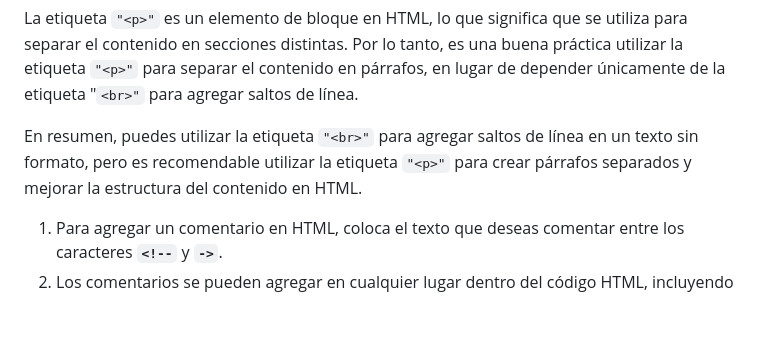
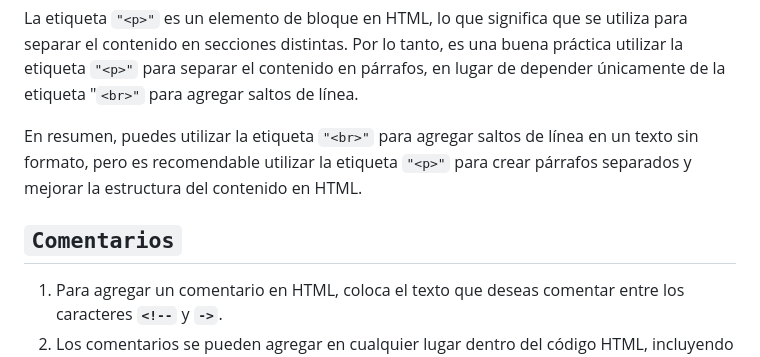
Before and after one commit to JosephYM05/Curso-HTML-CSS, a Markdown page: Clase 01/README.md, the part around the change. GitHub-like rendering; blank space fills up the shorter version.

Commit message:
HTML - CSS

```diff
--- a/Clase 01/README.md
+++ b/Clase 01/README.md
@@ -69,6 +69,8 @@ La etiqueta `"<p>"` es un elemento de bloque en HTML, lo que significa que se ut
 
 En resumen, puedes utilizar la etiqueta `"<br>"` para agregar saltos de línea en un texto sin formato, pero es recomendable utilizar la etiqueta `"<p>"` para crear párrafos separados y mejorar la estructura del contenido en HTML.
 
+## `Comentarios`
+
 1. Para agregar un comentario en HTML, coloca el texto que deseas comentar entre los caracteres **`<!--`** y **`->`**.
 2. Los comentarios se pueden agregar en cualquier lugar dentro del código HTML, incluyendo entre etiquetas, dentro de atributos y en líneas separadas.
 3. Los comentarios en HTML no se muestran en la página web, por lo que se utilizan principalmente para hacer anotaciones sobre el código o desactivar temporalmente secciones de código que no se deseen mostrar.
```
